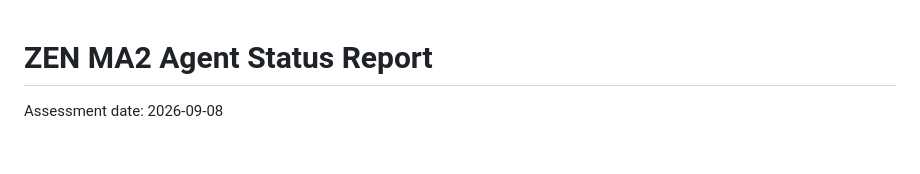
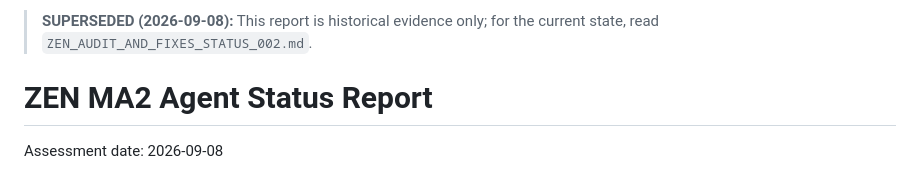
Before and after one commit to zen0904/ZEN-MA2-Agent, a Markdown page: ZEN_MA2_AGENT_STATUS_REPORT.md, the part around the change. Drawn GitHub-style; blank space fills up the shorter version.

Commit message:
Mark legacy status report as superseded

```diff
--- a/ZEN_MA2_AGENT_STATUS_REPORT.md
+++ b/ZEN_MA2_AGENT_STATUS_REPORT.md
@@ -1,3 +1,5 @@
+> **SUPERSEDED (2026-09-08):** This report is historical evidence only; for the current state, read `ZEN_AUDIT_AND_FIXES_STATUS_002.md`.
+
 # ZEN MA2 Agent Status Report
 
 Assessment date: 2026-09-08
```
